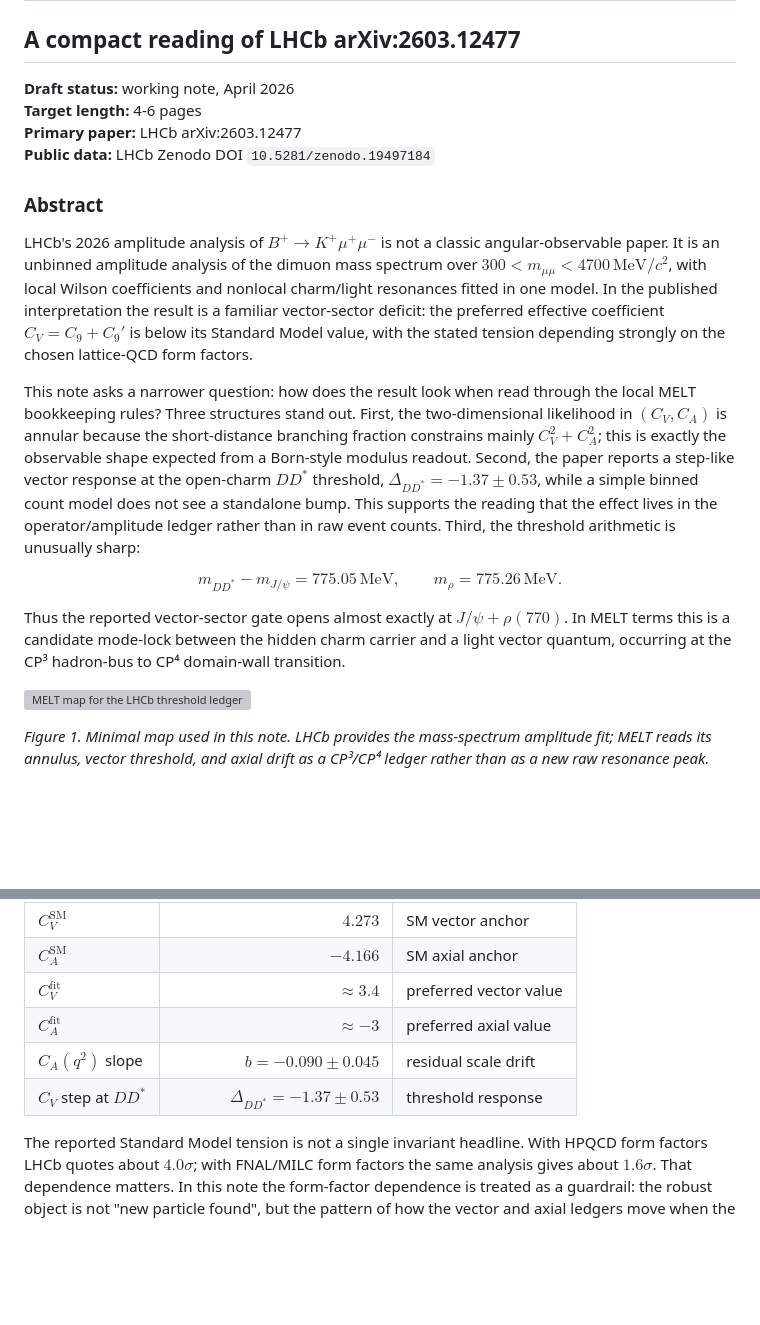
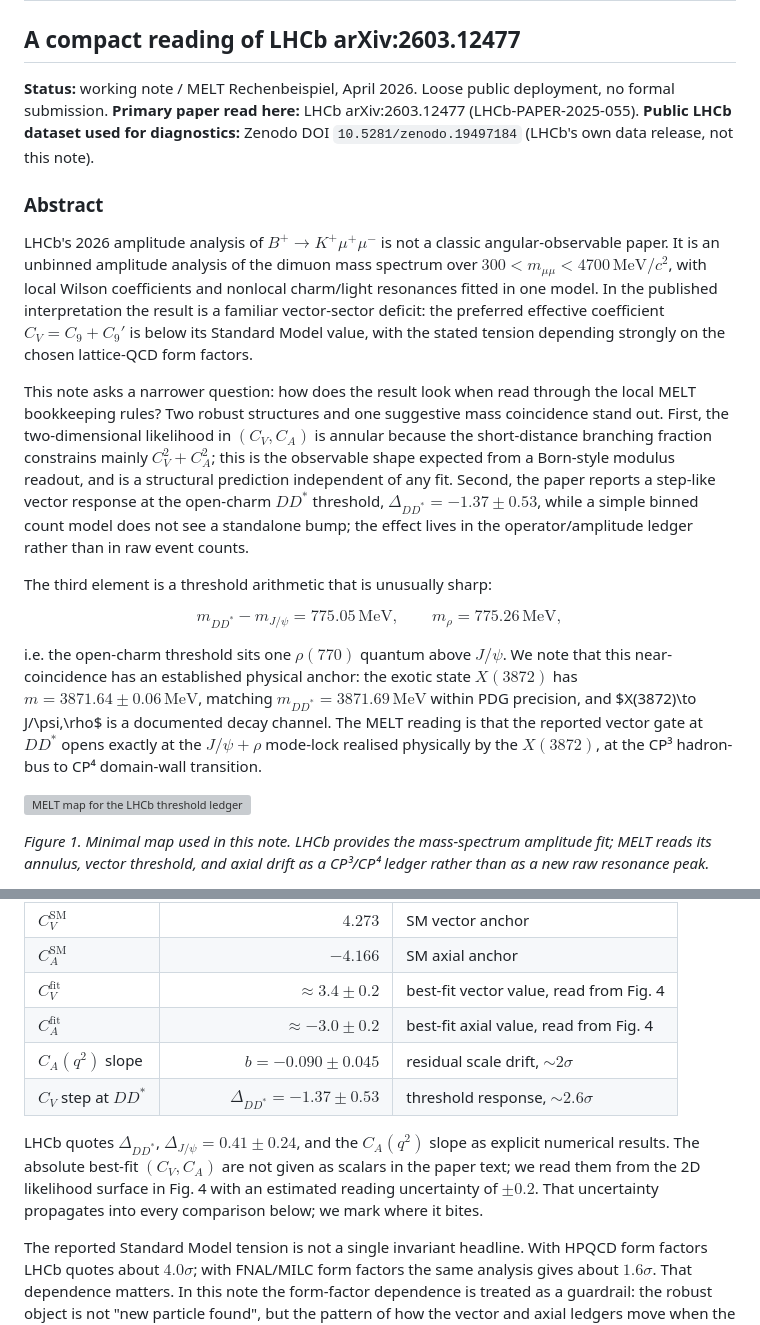
Before and after one commit to GeorgLegato/papers, a Markdown page: Paper_VectorThresholds/README.md, 2 parts joined by grey strips. GitHub-like rendering; blank space fills up the shorter version; grey boxes are pictures that could not be loaded.

```diff
--- a/Paper_VectorThresholds/README.md
+++ b/Paper_VectorThresholds/README.md
@@ -2,10 +2,11 @@
 
 ## A compact reading of LHCb arXiv:2603.12477
 
-**Draft status:** working note, April 2026
-**Target length:** 4-6 pages
-**Primary paper:** LHCb arXiv:2603.12477
-**Public data:** LHCb Zenodo DOI `10.5281/zenodo.19497184`
+**Status:** working note / MELT Rechenbeispiel, April 2026.
+Loose public deployment, no formal submission.
+**Primary paper read here:** LHCb arXiv:2603.12477 (LHCb-PAPER-2025-055).
+**Public LHCb dataset used for diagnostics:** Zenodo DOI `10.5281/zenodo.19497184`
+(LHCb's own data release, not this note).
 
 ### Abstract
 
@@ -19,25 +20,31 @@ Standard Model value, with the stated tension depending strongly on the
 chosen lattice-QCD form factors.
 
 This note asks a narrower question: how does the result look when read through
-the local MELT bookkeeping rules? Three structures stand out. First, the
-two-dimensional likelihood in $(C_V,C_A)$ is annular because the short-distance
-branching fraction constrains mainly $C_V^2+C_A^2$; this is exactly the
-observable shape expected from a Born-style modulus readout. Second, the
-paper reports a step-like vector response at the open-charm $DD^{\ast}$ threshold,
-$\Delta_{DD^{\ast}}=-1.37\pm0.53$, while a simple binned count model does not see
-a standalone bump. This supports the reading that the effect lives in the
-operator/amplitude ledger rather than in raw event counts. Third, the
-threshold arithmetic is unusually sharp:
+the local MELT bookkeeping rules? Two robust structures and one suggestive
+mass coincidence stand out. First, the two-dimensional likelihood in
+$(C_V,C_A)$ is annular because the short-distance branching fraction
+constrains mainly $C_V^2+C_A^2$; this is the observable shape expected from a
+Born-style modulus readout, and is a structural prediction independent of any
+fit. Second, the paper reports a step-like vector response at the open-charm
+$DD^{\ast}$ threshold, $\Delta_{DD^{\ast}}=-1.37\pm0.53$, while a simple binned
+count model does not see a standalone bump; the effect lives in the
+operator/amplitude ledger rather than in raw event counts.
+
+The third element is a threshold arithmetic that is unusually sharp:
 
 $$
 m_{DD^{\ast}}-m_{J/\psi}=775.05\,\mathrm{MeV},\qquad
-m_{\rho}=775.26\,\mathrm{MeV}.
+m_{\rho}=775.26\,\mathrm{MeV},
 $$
 
-Thus the reported vector-sector gate opens almost exactly at
-$J/\psi+\rho(770)$. In MELT terms this is a candidate mode-lock between the
-hidden charm carrier and a light vector quantum, occurring at the CP³
-hadron-bus to CP⁴ domain-wall transition.
+i.e. the open-charm threshold sits one $\rho(770)$ quantum above $J/\psi$. We
+note that this near-coincidence has an established physical anchor: the
+exotic state $X(3872)$ has $m=3871.64\pm0.06\,\mathrm{MeV}$, matching
+$m_{DD^{\ast}}=3871.69\,\mathrm{MeV}$ within PDG precision, and $X(3872)\to
+J/\psi\,\rho$ is a documented decay channel. The MELT reading is that the
+reported vector gate at $DD^{\ast}$ opens exactly at the $J/\psi+\rho$
+mode-lock realised physically by the $X(3872)$, at the CP³ hadron-bus to CP⁴
+domain-wall transition.
 
 ![MELT map for the LHCb threshold ledger](figures/fig1-lhcb-melt-ledger.svg)
 
@@ -69,10 +76,17 @@ The headline numbers used in this note are:
 |---|---:|---|
 | $C_V^\mathrm{SM}$ | $4.273$ | SM vector anchor |
 | $C_A^\mathrm{SM}$ | $-4.166$ | SM axial anchor |
-| $C_V^\mathrm{fit}$ | $\approx 3.4$ | preferred vector value |
-| $C_A^\mathrm{fit}$ | $\approx -3$ | preferred axial value |
-| $C_A(q^2)$ slope | $b=-0.090\pm0.045$ | residual scale drift |
-| $C_V$ step at $DD^{\ast}$ | $\Delta_{DD^{\ast}}=-1.37\pm0.53$ | threshold response |
+| $C_V^\mathrm{fit}$ | $\approx 3.4 \pm 0.2$ | best-fit vector value, read from Fig. 4 |
+| $C_A^\mathrm{fit}$ | $\approx -3.0 \pm 0.2$ | best-fit axial value, read from Fig. 4 |
+| $C_A(q^2)$ slope | $b=-0.090\pm0.045$ | residual scale drift, $\sim 2\sigma$ |
+| $C_V$ step at $DD^{\ast}$ | $\Delta_{DD^{\ast}}=-1.37\pm0.53$ | threshold response, $\sim 2.6\sigma$ |
+
+LHCb quotes $\Delta_{DD^{\ast}}$, $\Delta_{J/\psi}=0.41\pm0.24$, and the
+$C_A(q^2)$ slope as explicit numerical results. The absolute best-fit
+$(C_V,C_A)$ are not given as scalars in the paper text; we read them from the
+2D likelihood surface in Fig. 4 with an estimated reading uncertainty of
+$\pm 0.2$. That uncertainty propagates into every comparison below; we mark
+where it bites.
 
 The reported Standard Model tension is not a single invariant headline. With
 HPQCD form factors LHCb quotes about $4.0\sigma$; with FNAL/MILC form factors
```
Also changed, not shown: other parts of Paper_VectorThresholds/README.md (+146 -92 lines), 1 other file.
